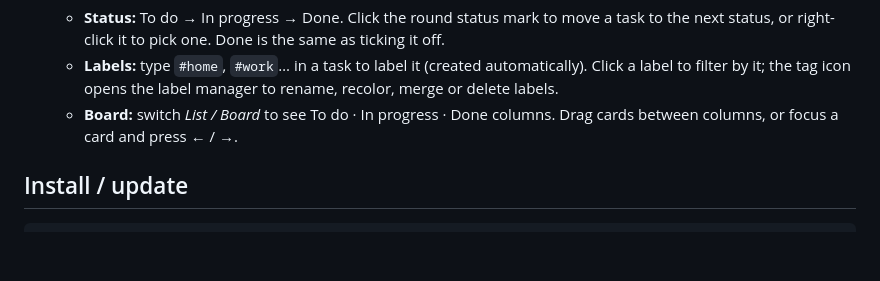
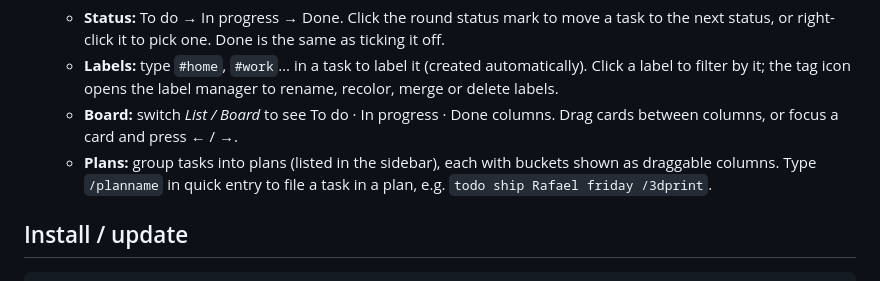
Before and after one commit to Pareasy1/TaskCraft, a Markdown page: README.md, the part around the change. Drawn GitHub-style; blank space fills up the shorter version.

```diff
--- a/README.md
+++ b/README.md
@@ -34,6 +34,9 @@ Step-by-step help, no Terminal needed: [docs/INSTALL.md](docs/INSTALL.md).
     manager to rename, recolor, merge or delete labels.
   - **Board:** switch *List / Board* to see To do · In progress · Done columns.
     Drag cards between columns, or focus a card and press ← / →.
+  - **Plans:** group tasks into plans (listed in the sidebar), each with buckets shown as
+    draggable columns. Type `/planname` in quick entry to file a task in a plan, e.g.
+    `todo ship Rafael friday /3dprint`.
 
 ## Install / update
 
```
Also changed, not shown: docs/INSTALL.md (+1 -0 lines).
